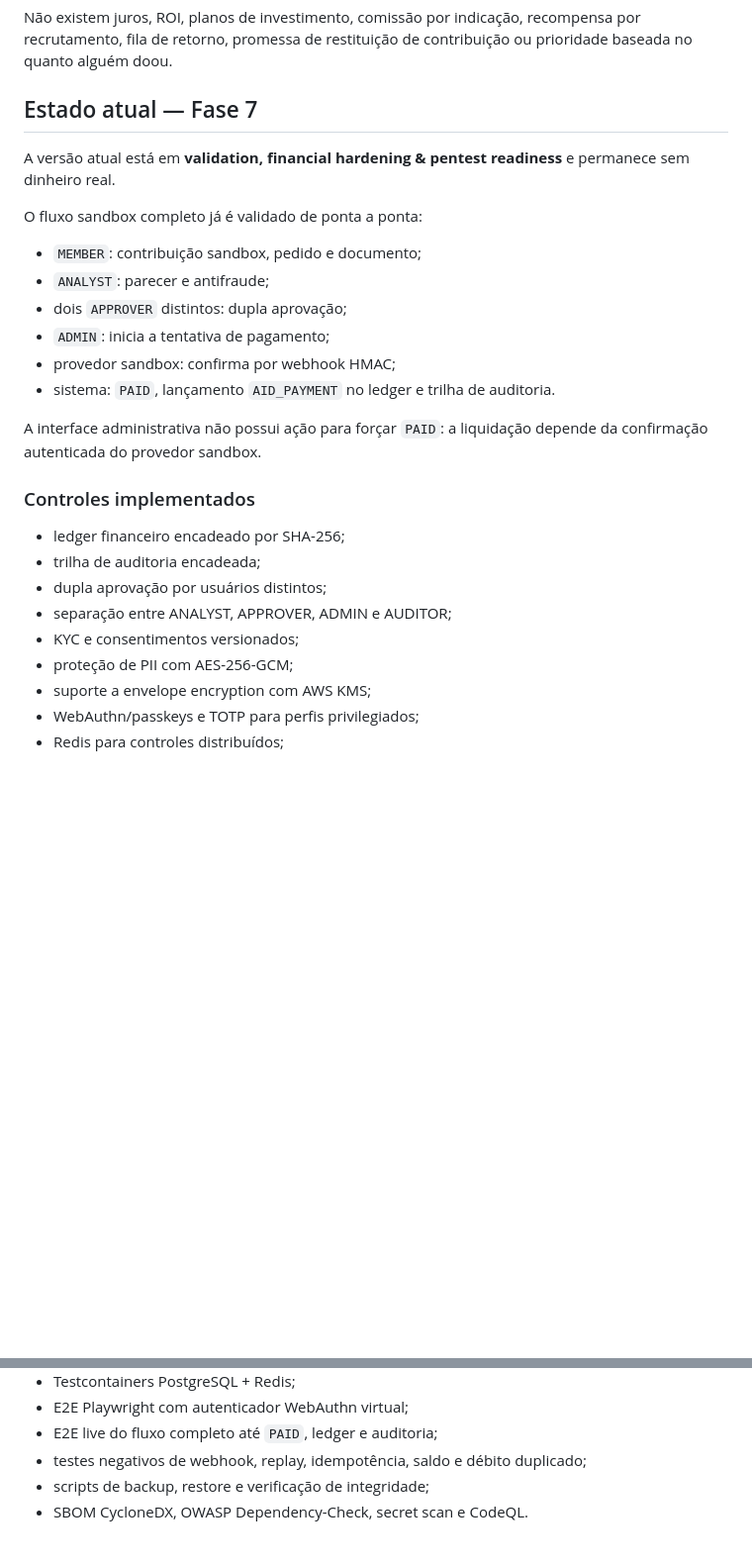
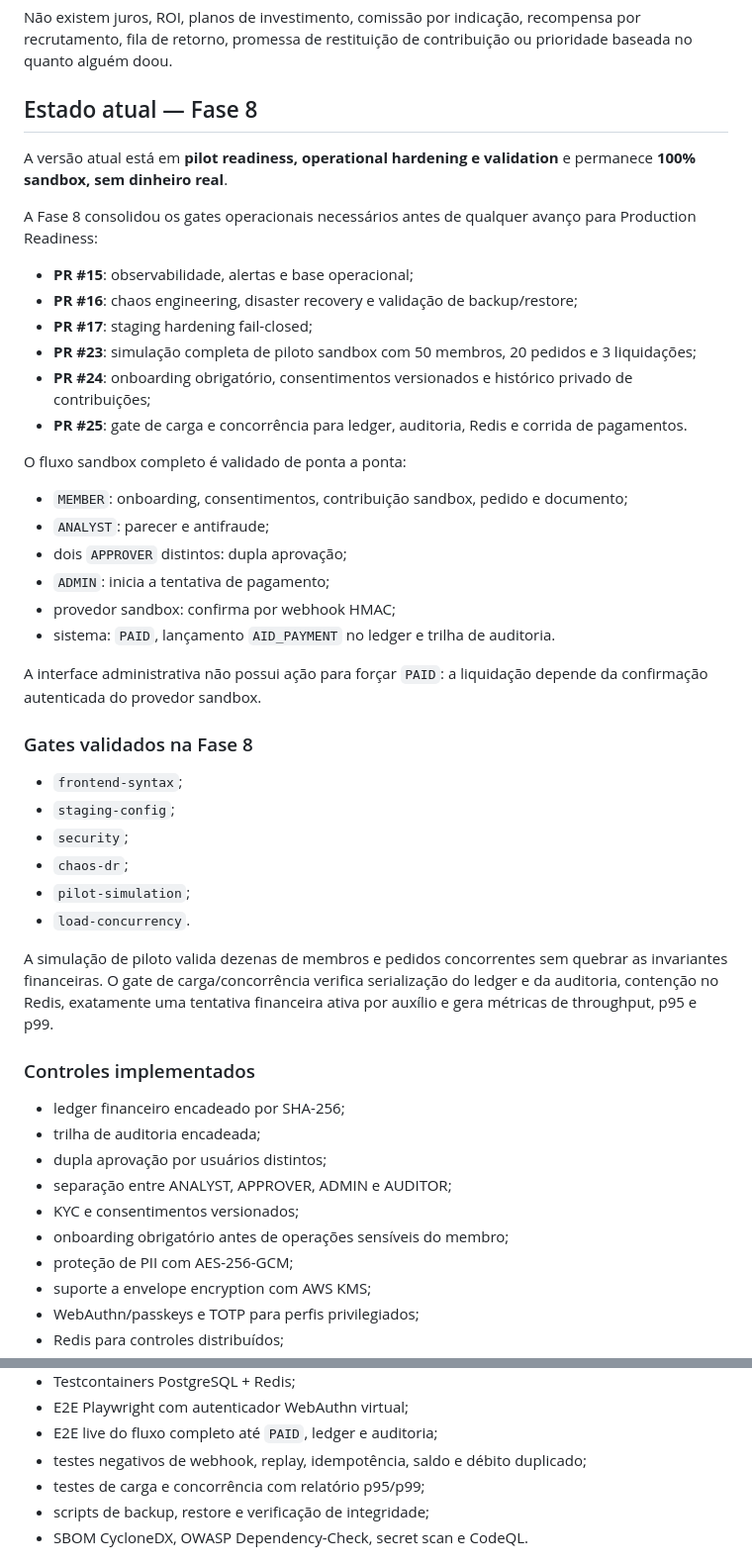
Before and after one commit to Kadys-dv/fazerobem, a Markdown page: README.md, 2 parts joined by grey strips. Shown at 99% size. Rendered like a GitHub page; blank space fills up the shorter version.

Commit message:
docs: sync README with Phase 8 readiness

```diff
--- a/README.md
+++ b/README.md
@@ -60,13 +60,22 @@ ledger + auditoria + transparência
 
 Não existem juros, ROI, planos de investimento, comissão por indicação, recompensa por recrutamento, fila de retorno, promessa de restituição de contribuição ou prioridade baseada no quanto alguém doou.
 
-## Estado atual — Fase 7
+## Estado atual — Fase 8
 
-A versão atual está em **validation, financial hardening & pentest readiness** e permanece sem dinheiro real.
+A versão atual está em **pilot readiness, operational hardening e validation** e permanece **100% sandbox, sem dinheiro real**.
 
-O fluxo sandbox completo já é validado de ponta a ponta:
+A Fase 8 consolidou os gates operacionais necessários antes de qualquer avanço para Production Readiness:
 
-- `MEMBER`: contribuição sandbox, pedido e documento;
+- **PR #15**: observabilidade, alertas e base operacional;
+- **PR #16**: chaos engineering, disaster recovery e validação de backup/restore;
+- **PR #17**: staging hardening fail-closed;
+- **PR #23**: simulação completa de piloto sandbox com 50 membros, 20 pedidos e 3 liquidações;
+- **PR #24**: onboarding obrigatório, consentimentos versionados e histórico privado de contribuições;
+- **PR #25**: gate de carga e concorrência para ledger, auditoria, Redis e corrida de pagamentos.
+
+O fluxo sandbox completo é validado de ponta a ponta:
+
+- `MEMBER`: onboarding, consentimentos, contribuição sandbox, pedido e documento;
 - `ANALYST`: parecer e antifraude;
 - dois `APPROVER` distintos: dupla aprovação;
 - `ADMIN`: inicia a tentativa de pagamento;
@@ -75,6 +84,17 @@ O fluxo sandbox completo já é validado de ponta a ponta:
 
 A interface administrativa não possui ação para forçar `PAID`: a liquidação depende da confirmação autenticada do provedor sandbox.
 
+### Gates validados na Fase 8
+
+- `frontend-syntax`;
+- `staging-config`;
+- `security`;
+- `chaos-dr`;
+- `pilot-simulation`;
+- `load-concurrency`.
+
+A simulação de piloto valida dezenas de membros e pedidos concorrentes sem quebrar as invariantes financeiras. O gate de carga/concorrência verifica serialização do ledger e da auditoria, contenção no Redis, exatamente uma tentativa financeira ativa por auxílio e gera métricas de throughput, p95 e p99.
+
 ### Controles implementados
 
 - ledger financeiro encadeado por SHA-256;
@@ -82,6 +102,7 @@ A interface administrativa não possui ação para forçar `PAID`: a liquidaçã
 - dupla aprovação por usuários distintos;
 - separação entre ANALYST, APPROVER, ADMIN e AUDITOR;
 - KYC e consentimentos versionados;
+- onboarding obrigatório antes de operações sensíveis do membro;
 - proteção de PII com AES-256-GCM;
 - suporte a envelope encryption com AWS KMS;
 - WebAuthn/passkeys e TOTP para perfis privilegiados;
@@ -96,6 +117,7 @@ A interface administrativa não possui ação para forçar `PAID`: a liquidaçã
 - E2E Playwright com autenticador WebAuthn virtual;
 - E2E live do fluxo completo até `PAID`, ledger e auditoria;
 - testes negativos de webhook, replay, idempotência, saldo e débito duplicado;
+- testes de carga e concorrência com relatório p95/p99;
 - scripts de backup, restore e verificação de integridade;
 - SBOM CycloneDX, OWASP Dependency-Check, secret scan e CodeQL.
 
```
Also changed, not shown: other parts of README.md (+11 -5 lines).
